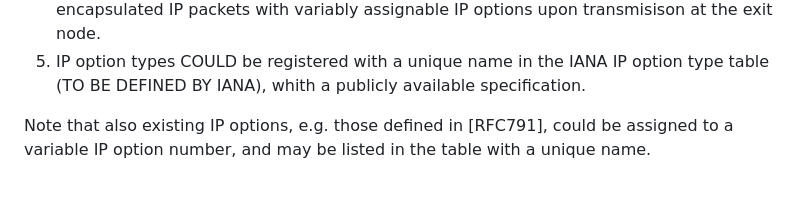
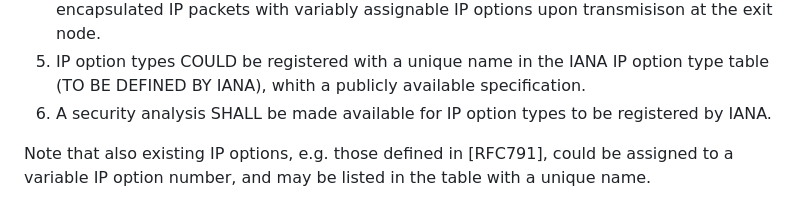
Before and after one commit to DutchyatWork/rfc-draft-user-assignable-ipv4-option-numbers, a Markdown page: draft-pinkert-intarea-user-assign-ipv4-opt-nrs.md, the part around the change. Rendered like a GitHub page.

Commit message:
require security analysis for IP options to be registered by IANA in the name table

```diff
--- a/draft-pinkert-intarea-user-assign-ipv4-opt-nrs.md
+++ b/draft-pinkert-intarea-user-assign-ipv4-opt-nrs.md
@@ -111,6 +111,7 @@ When used in a limited end-hosts domain, IP option types can not define editable
 1. Users of variably assignable IP options in a limited domain SHALL encapsulate IP packets with variably assignable IP options from foreign domains upon reception at the entry node.
 1. Users of variably assignable IP options in a limited domain SHALL decapsulate previously encapsulated IP packets with variably assignable IP options upon transmisison at the exit node.
 1. IP option types COULD be registered with a unique name in the IANA IP option type table (TO BE DEFINED BY IANA), whith a publicly available specification.
+1. A security analysis SHALL be made available for IP option types to be registered by IANA.
 
 Note that also existing IP options, e.g. those defined in [RFC791], could be assigned to a variable IP option number, and may be listed in the table with a unique name.
 
```
